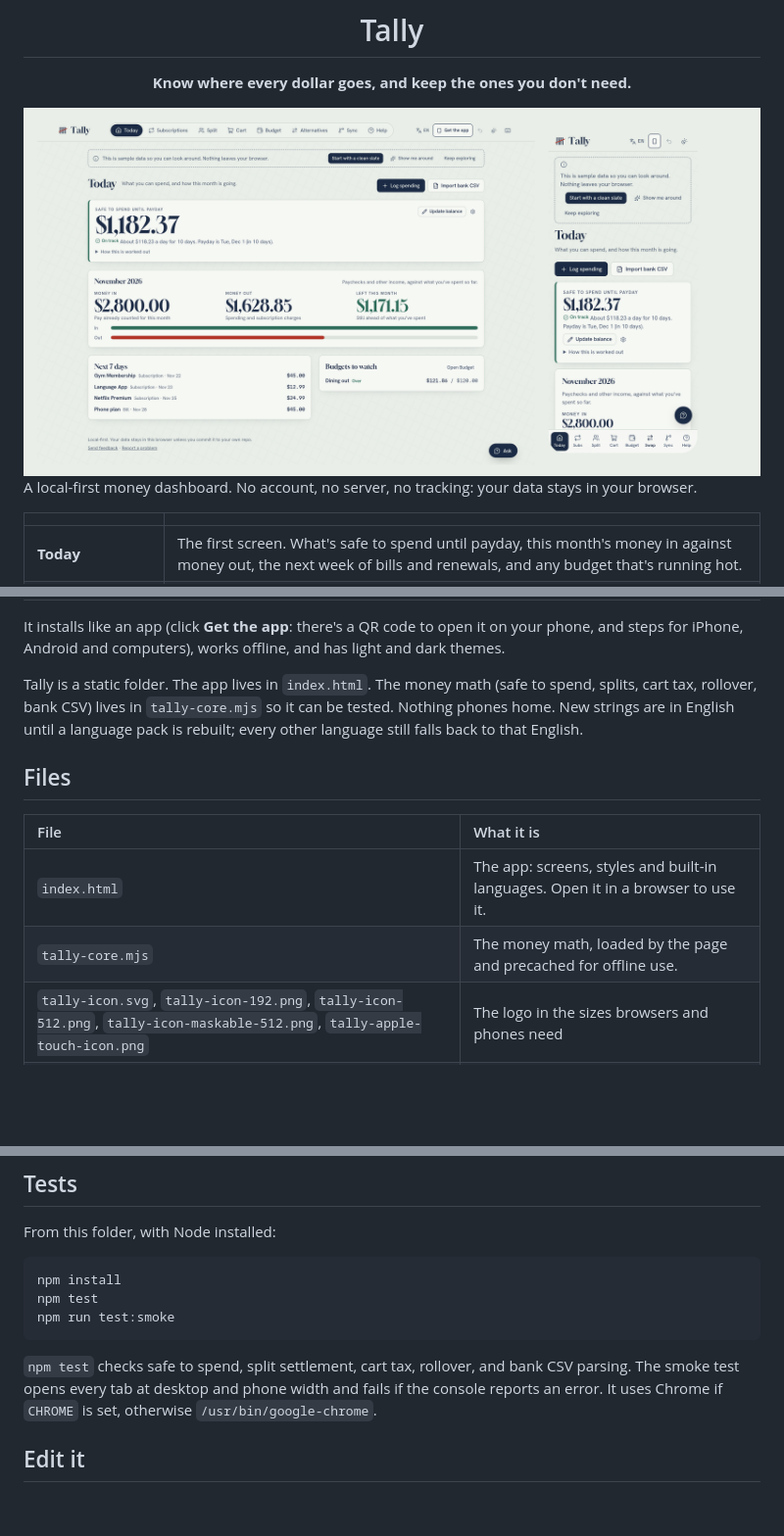
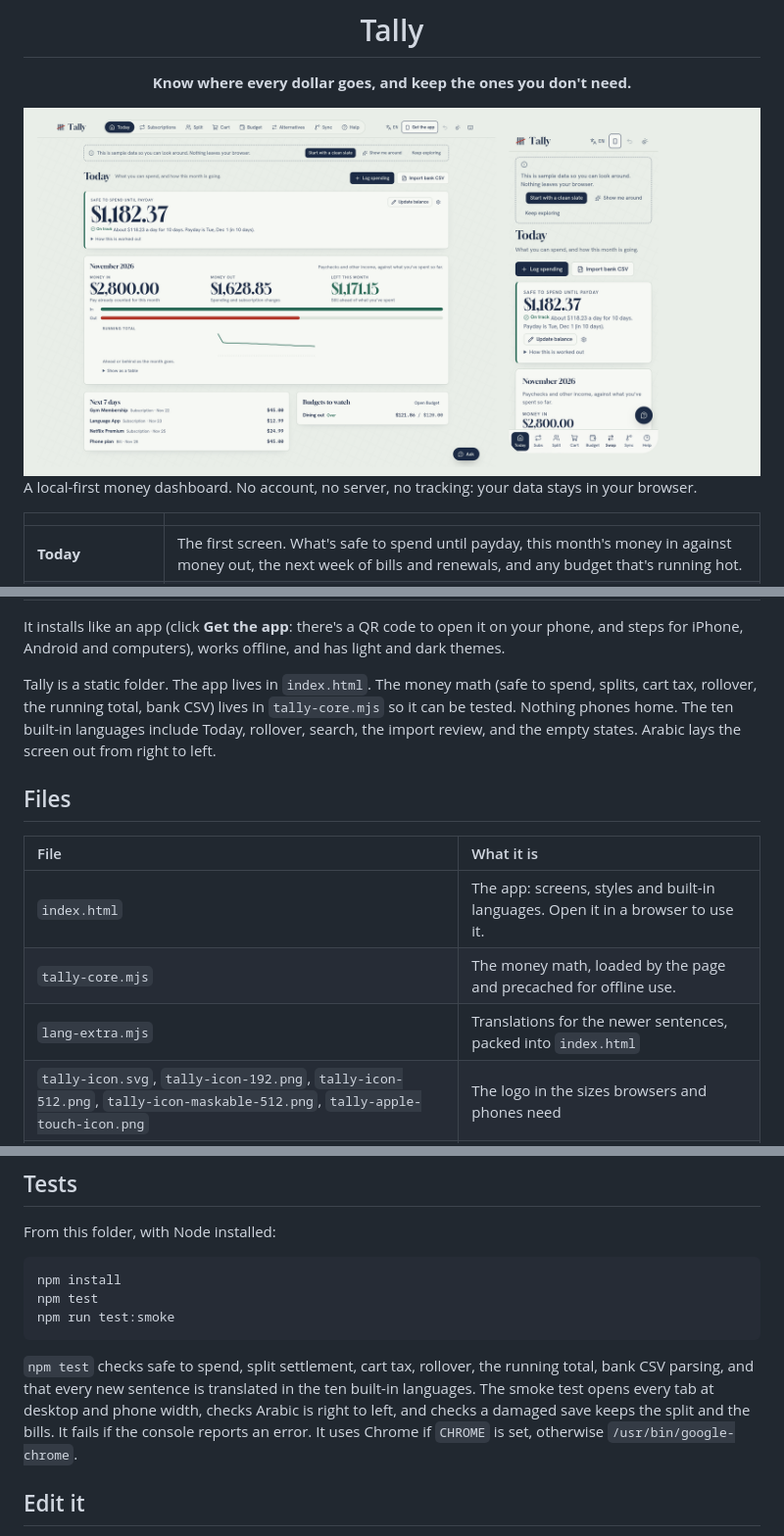
Before and after one commit to finpathdev/Tally, a Markdown page: README.md, 3 parts joined by grey strips. Shown at 98% size. GitHub-like rendering; pictures changed too: tally-preview.png; blank space fills up the shorter version.

````diff
--- a/README.md
+++ b/README.md
@@ -28,7 +28,7 @@ A local-first money dashboard. No account, no server, no tracking: your data sta
 
 It installs like an app (click **Get the app**: there's a QR code to open it on your phone, and steps for iPhone, Android and computers), works offline, and has light and dark themes.
 
-Tally is a static folder. The app lives in `index.html`. The money math (safe to spend, splits, cart tax, rollover, bank CSV) lives in `tally-core.mjs` so it can be tested. Nothing phones home. New strings are in English until a language pack is rebuilt; every other language still falls back to that English.
+Tally is a static folder. The app lives in `index.html`. The money math (safe to spend, splits, cart tax, rollover, the running total, bank CSV) lives in `tally-core.mjs` so it can be tested. Nothing phones home. The ten built-in languages include Today, rollover, search, the import review, and the empty states. Arabic lays the screen out from right to left.
 
 ## Files
 
@@ -36,6 +36,7 @@ Tally is a static folder. The app lives in `index.html`. The money math (safe to
 | :-- | :-- |
 | `index.html` | The app: screens, styles and built-in languages. Open it in a browser to use it. |
 | `tally-core.mjs` | The money math, loaded by the page and precached for offline use. |
+| `lang-extra.mjs` | Translations for the newer sentences, packed into `index.html` |
 | `tally-icon.svg`, `tally-icon-192.png`, `tally-icon-512.png`, `tally-icon-maskable-512.png`, `tally-apple-touch-icon.png` | The logo in the sizes browsers and phones need |
 | `tally-gloock.woff2`, `tally-hanken-grotesk.woff2`, `tally-martian-mono.woff2` | The three fonts |
 | `tally-manifest.webmanifest` | Lets people install Tally as an app |
@@ -78,7 +79,7 @@ npm test
 npm run test:smoke
 ```
 
-`npm test` checks safe to spend, split settlement, cart tax, rollover, and bank CSV parsing. The smoke test opens every tab at desktop and phone width and fails if the console reports an error. It uses Chrome if `CHROME` is set, otherwise `/usr/bin/google-chrome`.
+`npm test` checks safe to spend, split settlement, cart tax, rollover, the running total, bank CSV parsing, and that every new sentence is translated in the ten built-in languages. The smoke test opens every tab at desktop and phone width, checks Arabic is right to left, and checks a damaged save keeps the split and the bills. It fails if the console reports an error. It uses Chrome if `CHROME` is set, otherwise `/usr/bin/google-chrome`.
 
 ## Edit it
 
````
Also changed, not shown: 8 other files.
